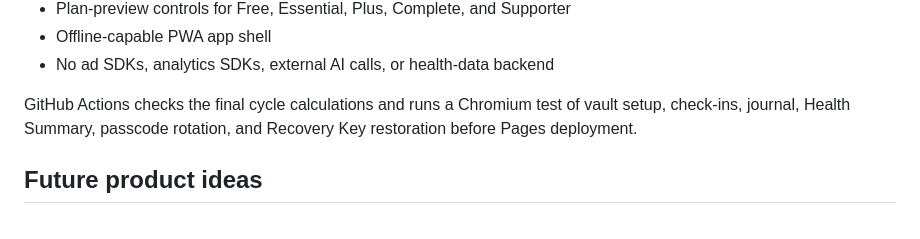
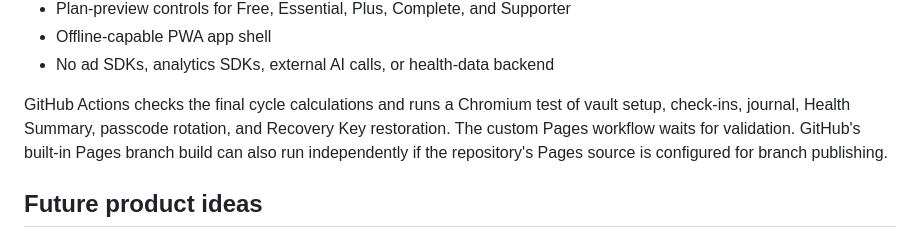
Before and after one commit to art4124/app_test, a Markdown page: README.md, the part around the change. Drawn GitHub-style.

Commit message:
Clarify independent Pages branch deployment

```diff
--- a/README.md
+++ b/README.md
@@ -21,7 +21,7 @@ A privacy-first, local-only web prototype for testing the Vune period tracker be
 - Offline-capable PWA app shell
 - No ad SDKs, analytics SDKs, external AI calls, or health-data backend
 
-GitHub Actions checks the final cycle calculations and runs a Chromium test of vault setup, check-ins, journal, Health Summary, passcode rotation, and Recovery Key restoration before Pages deployment.
+GitHub Actions checks the final cycle calculations and runs a Chromium test of vault setup, check-ins, journal, Health Summary, passcode rotation, and Recovery Key restoration. The custom Pages workflow waits for validation. GitHub's built-in Pages branch build can also run independently if the repository's Pages source is configured for branch publishing.
 
 ## Future product ideas
 
```
